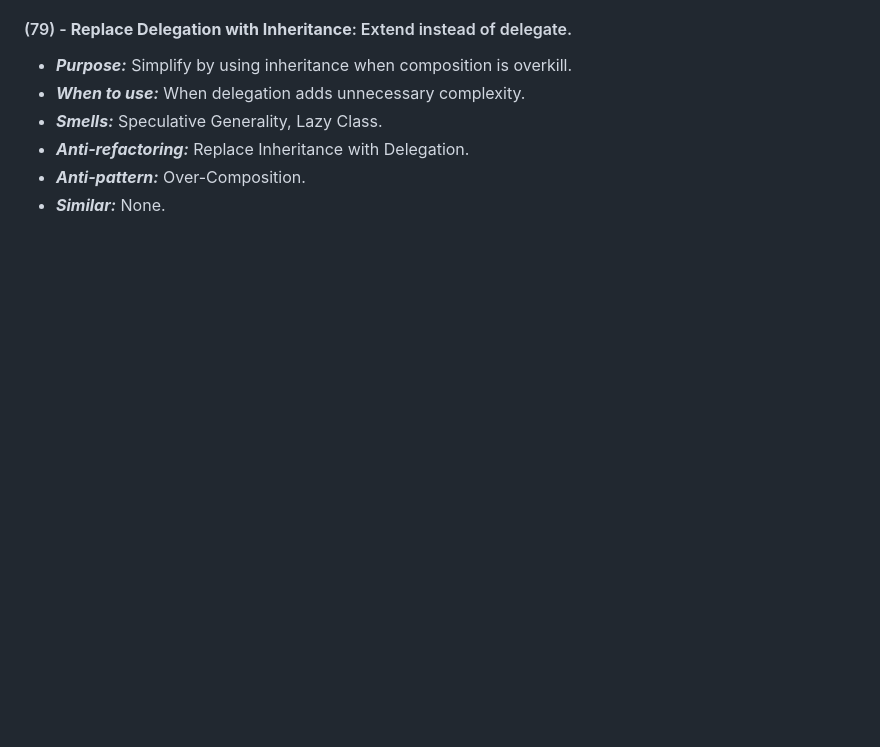
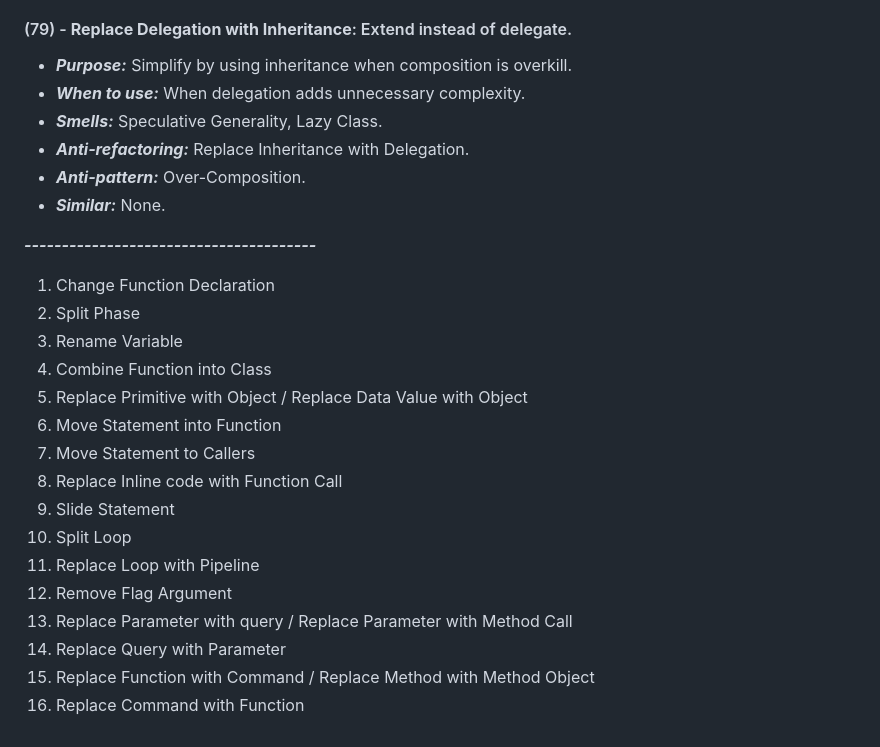
Before and after one commit to yousufCse/lld_flutter, a Markdown page: notes/REFACTORING_TECHNIQUES_README.md, the part around the change. GitHub-like rendering; blank space fills up the shorter version.

Commit message:
docs: add some refactoring techniques

```diff
--- a/notes/REFACTORING_TECHNIQUES_README.md
+++ b/notes/REFACTORING_TECHNIQUES_README.md
@@ -665,3 +665,21 @@
 - ***Anti-refactoring:*** Replace Inheritance with Delegation.
 - ***Anti-pattern:*** Over-Composition.
 - ***Similar:*** None.
+
+***---------------------------------------***
+1. Change Function Declaration
+2. Split Phase
+3. Rename Variable
+4. Combine Function into Class
+5. Replace Primitive with Object / Replace Data Value with Object
+6. Move Statement into Function
+7. Move Statement to Callers
+8. Replace Inline code with Function Call
+9. Slide Statement
+10. Split Loop
+11. Replace Loop with Pipeline
+12. Remove Flag Argument
+13. Replace Parameter with query / Replace Parameter with Method Call
+14. Replace Query with Parameter
+15. Replace Function with Command / Replace Method with Method Object
+16. Replace Command with Function
```
